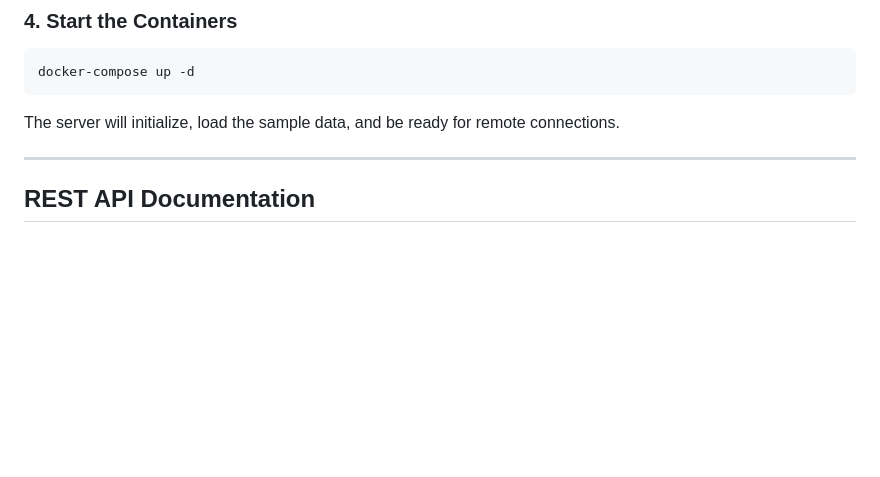
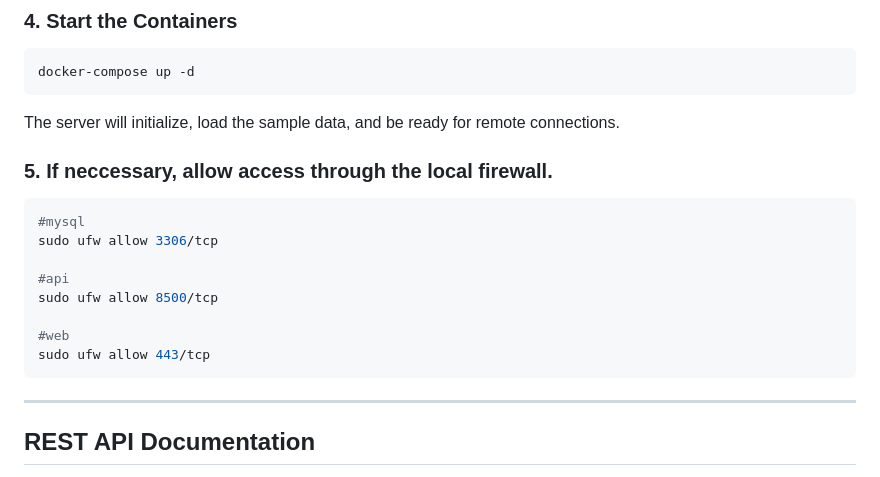
Before and after one commit to gravitylens/employees-app, a Markdown page: README.md, the part around the change. Rendered like a GitHub page; blank space fills up the shorter version.

````diff
--- a/README.md
+++ b/README.md
@@ -78,6 +78,18 @@ docker-compose up -d
 
 The server will initialize, load the sample data, and be ready for remote connections.
 
+### 5. If neccessary, allow access through the local firewall.
+
+```sh
+#mysql
+sudo ufw allow 3306/tcp
+
+#api
+sudo ufw allow 8500/tcp
+
+#web
+sudo ufw allow 443/tcp
+```
 ---
 
 ## REST API Documentation
````
